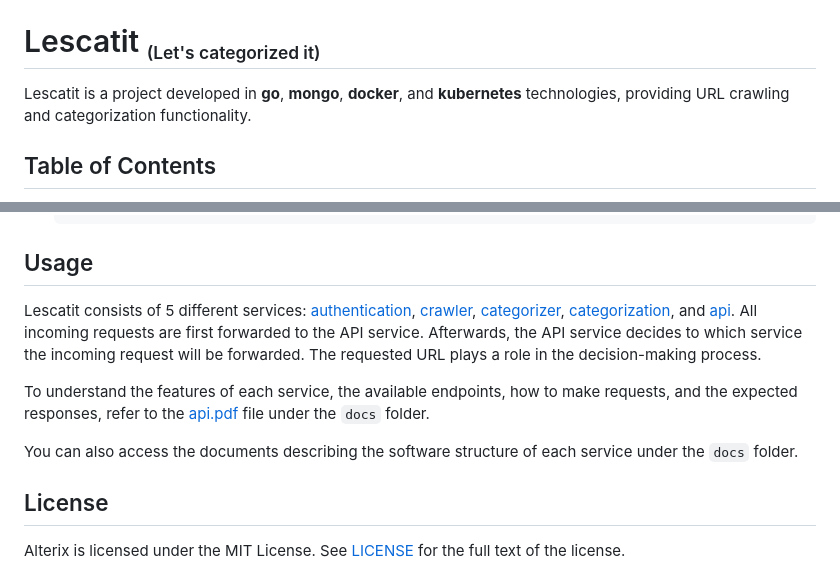
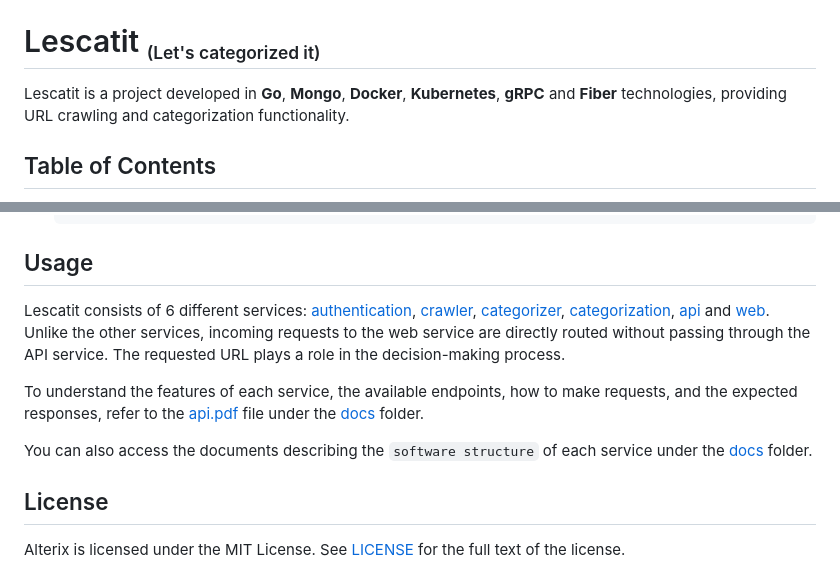
Before and after one commit to mtnmunuklu/lescatit, a Markdown page: README.md, 2 parts joined by grey strips. Rendered like a GitHub page.

```diff
--- a/README.md
+++ b/README.md
@@ -8,7 +8,7 @@
 
 # Lescatit <sub><small><small>(Let's categorized it)</small></small></sub>
 
-Lescatit is a project developed in **go**, **mongo**, **docker**, and **kubernetes** technologies, providing URL crawling and categorization functionality.
+Lescatit is a project developed in **Go**, **Mongo**, **Docker**, **Kubernetes**, **gRPC** and **Fiber** technologies, providing URL crawling and categorization functionality.
 
 ## Table of Contents
 
@@ -81,11 +81,11 @@ To set up Lescatit, follow these steps:
 
 ## Usage
 
-Lescatit consists of 5 different services: [authentication](authentication), [crawler](crawler), [categorizer](categorizer), [categorization](categorization), and [api](api). All incoming requests are first forwarded to the API service. Afterwards, the API service decides to which service the incoming request will be forwarded. The requested URL plays a role in the decision-making process.
+Lescatit consists of 6 different services: [authentication](authentication), [crawler](crawler), [categorizer](categorizer), [categorization](categorization), [api](api) and [web](web).  Unlike the other services, incoming requests to the web service are directly routed without passing through the API service. The requested URL plays a role in the decision-making process.
 
-To understand the features of each service, the available endpoints, how to make requests, and the expected responses, refer to the [api.pdf](docs/api/api.pdf) file under the `docs` folder.
+To understand the features of each service, the available endpoints, how to make requests, and the expected responses, refer to the [api.pdf](docs/api/api.pdf) file under the [docs](docs) folder.
 
-You can also access the documents describing the software structure of each service under the `docs` folder.
+You can also access the documents describing the `software structure` of each service under the [docs](docs) folder.
 
 ## License
 
```
